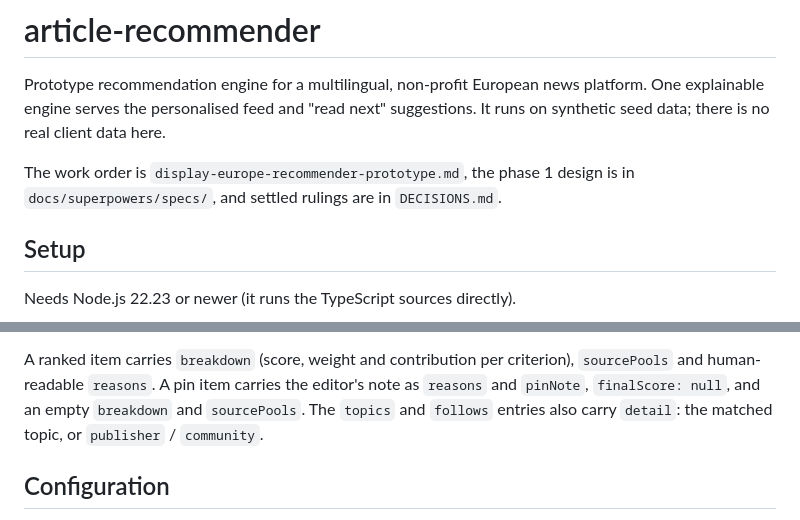
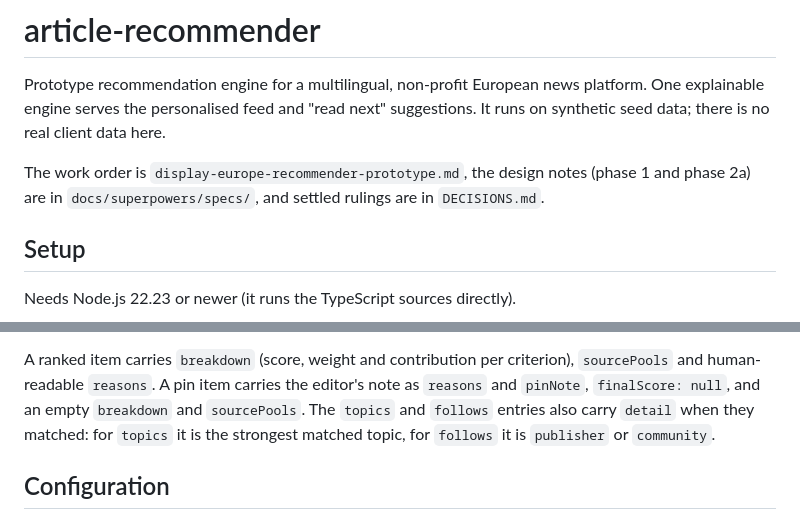
Before and after one commit to ggrl/article-recommender, a Markdown page: README.md, 2 parts joined by grey strips. Drawn GitHub-style.

Commit message:
Fix README wording on design notes location and breakdown detail
The design notes line only mentioned phase 1, though docs/superpowers/specs/
now also holds the phase 2a design. The breakdown detail line did not say
detail is present only on a match, or which field it names for each
criterion.

Co-Authored-By: Claude Sonnet 5 <noreply@anthropic.com>

```diff
--- a/README.md
+++ b/README.md
@@ -4,8 +4,9 @@ Prototype recommendation engine for a multilingual, non-profit European news
 platform. One explainable engine serves the personalised feed and "read next"
 suggestions. It runs on synthetic seed data; there is no real client data here.
 
-The work order is `display-europe-recommender-prototype.md`, the phase 1 design is
-in `docs/superpowers/specs/`, and settled rulings are in `DECISIONS.md`.
+The work order is `display-europe-recommender-prototype.md`, the design notes
+(phase 1 and phase 2a) are in `docs/superpowers/specs/`, and settled rulings are
+in `DECISIONS.md`.
 
 ## Setup
 
@@ -37,7 +38,8 @@ A ranked item carries `breakdown` (score, weight and contribution per
 criterion), `sourcePools` and human-readable `reasons`. A pin item carries the
 editor's note as `reasons` and `pinNote`, `finalScore: null`, and an empty
 `breakdown` and `sourcePools`. The `topics` and `follows` entries also carry
-`detail`: the matched topic, or `publisher` / `community`.
+`detail` when they matched: for `topics` it is the strongest matched topic, for
+`follows` it is `publisher` or `community`.
 
 ## Configuration
 
```
